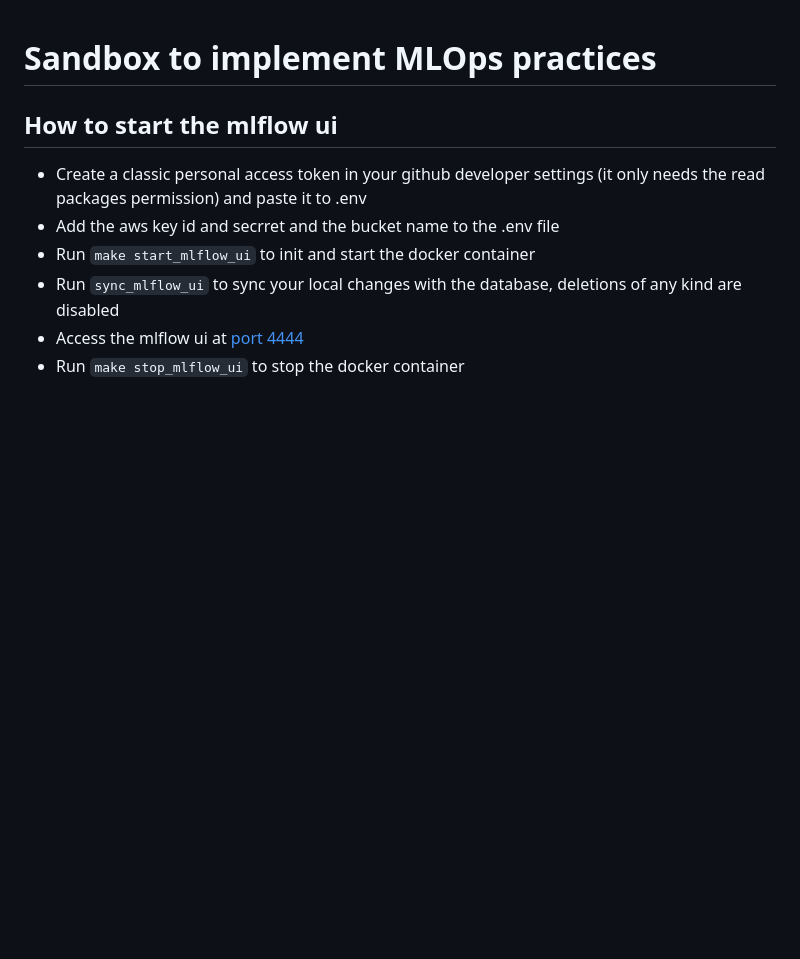
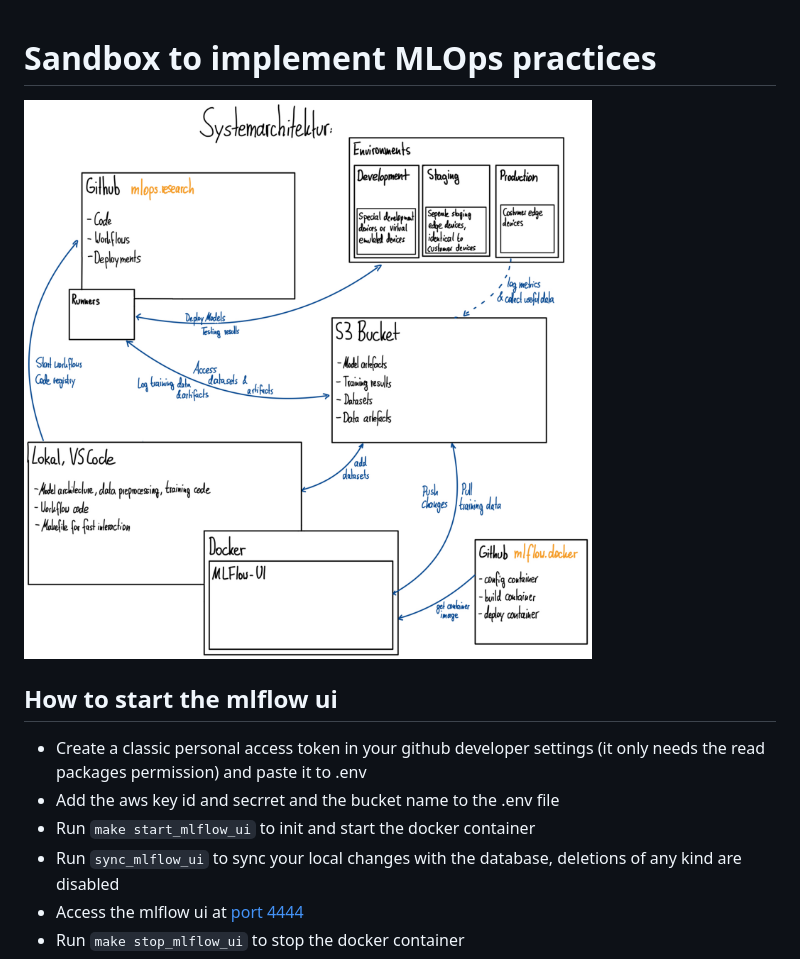
Before and after one commit to MBenediktF/MLOps, a Markdown page: readme.md, the part around the change. Rendered like a GitHub page; pictures changed too: src/system-architecture.jpeg (added); blank space fills up the shorter version.

Commit message:
docs: aded sytsem architecture image

```diff
--- a/readme.md
+++ b/readme.md
@@ -1,4 +1,6 @@
 # Sandbox to implement MLOps practices
+
+![Systemarchitektur](src/system-architecture.jpeg)
 
 ## How to start the mlflow ui
 
```
